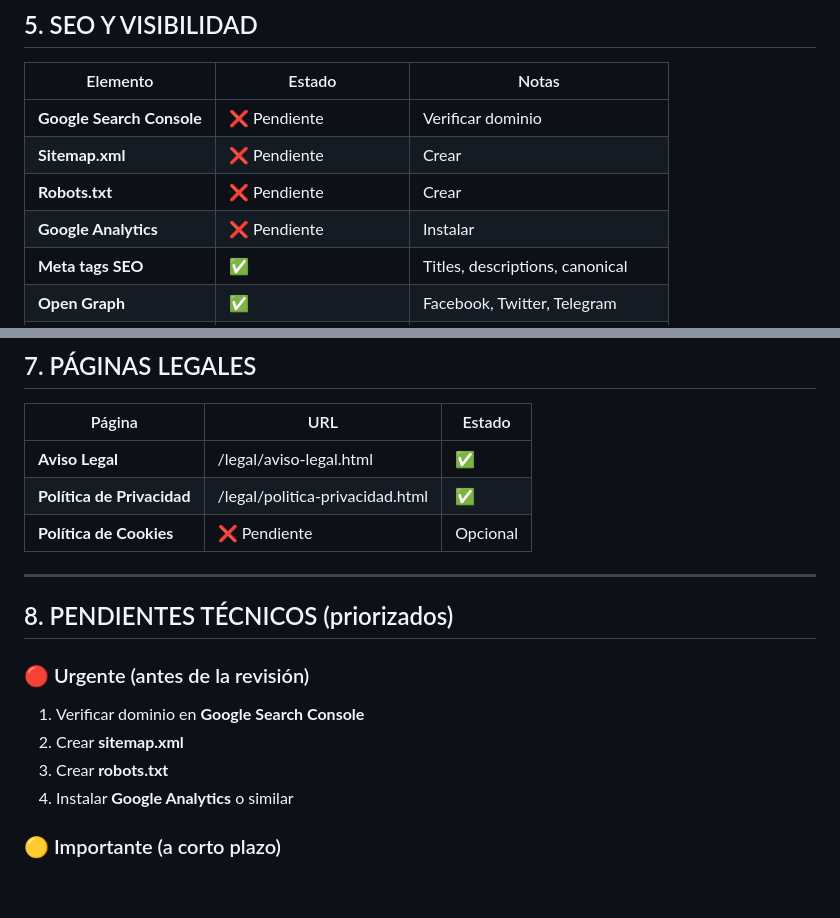
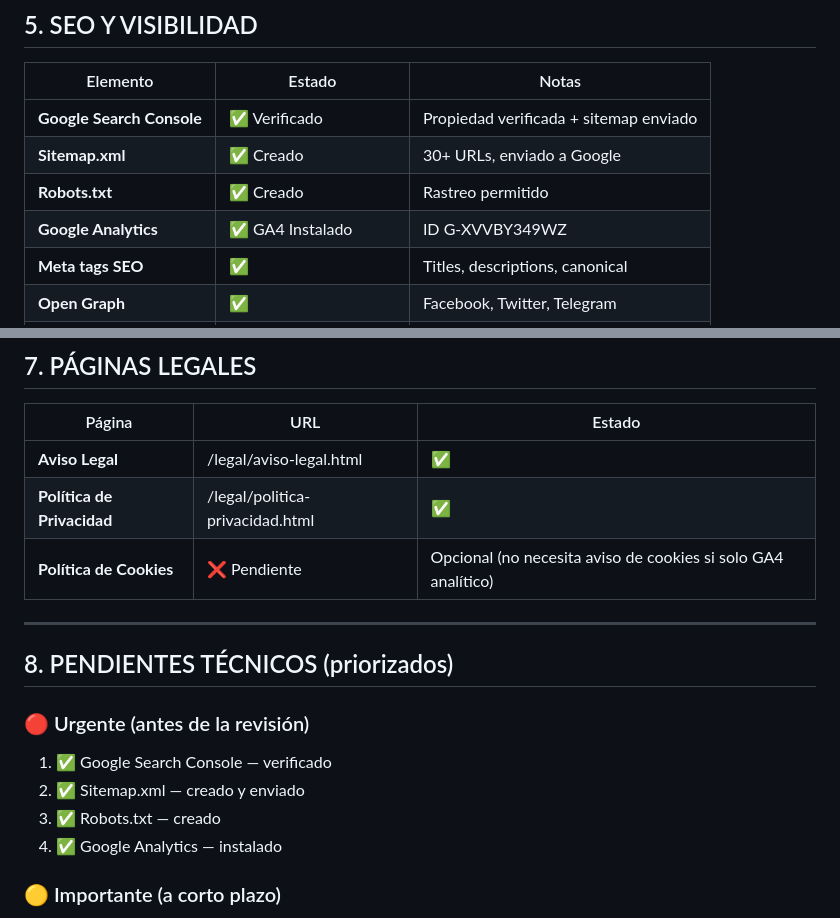
Before and after one commit to sandluc22/crecimientofinancieroglobal, a Markdown page: FICHA_TECNICA.md, 2 parts joined by grey strips. Rendered like a GitHub page; blank space fills up the shorter version.

Commit message:
ficha tecnica actualizada con search console, analytics, sitemap

```diff
--- a/FICHA_TECNICA.md
+++ b/FICHA_TECNICA.md
@@ -82,10 +82,10 @@
 
 | Elemento | Estado | Notas |
 |---|---|---|
-| **Google Search Console** | ❌ Pendiente | Verificar dominio |
-| **Sitemap.xml** | ❌ Pendiente | Crear |
-| **Robots.txt** | ❌ Pendiente | Crear |
-| **Google Analytics** | ❌ Pendiente | Instalar |
+| **Google Search Console** | ✅ Verificado | Propiedad verificada + sitemap enviado |
+| **Sitemap.xml** | ✅ Creado | 30+ URLs, enviado a Google |
+| **Robots.txt** | ✅ Creado | Rastreo permitido |
+| **Google Analytics** | ✅ GA4 Instalado | ID G-XVVBY349WZ |
 | **Meta tags SEO** | ✅ | Titles, descriptions, canonical |
 | **Open Graph** | ✅ | Facebook, Twitter, Telegram |
 | **URLs amigables** | ✅ | Sin parámetros, limpias |
@@ -122,17 +122,17 @@
 |---|---|---|
 | **Aviso Legal** | /legal/aviso-legal.html | ✅ |
 | **Política de Privacidad** | /legal/politica-privacidad.html | ✅ |
-| **Política de Cookies** | ❌ Pendiente | Opcional |
+| **Política de Cookies** | ❌ Pendiente | Opcional (no necesita aviso de cookies si solo GA4 analítico) |
 
 ---
 
 ## 8. PENDIENTES TÉCNICOS (priorizados)
 
 ### 🔴 Urgente (antes de la revisión)
-1. Verificar dominio en **Google Search Console**
-2. Crear **sitemap.xml**
-3. Crear **robots.txt**
-4. Instalar **Google Analytics** o similar
+1. ✅ Google Search Console — verificado
+2. ✅ Sitemap.xml — creado y enviado
+3. ✅ Robots.txt — creado
+4. ✅ Google Analytics — instalado
 
 ### 🟡 Importante (a corto plazo)
 5. Colocar enlaces de afiliados cuando se activen los programas
```
